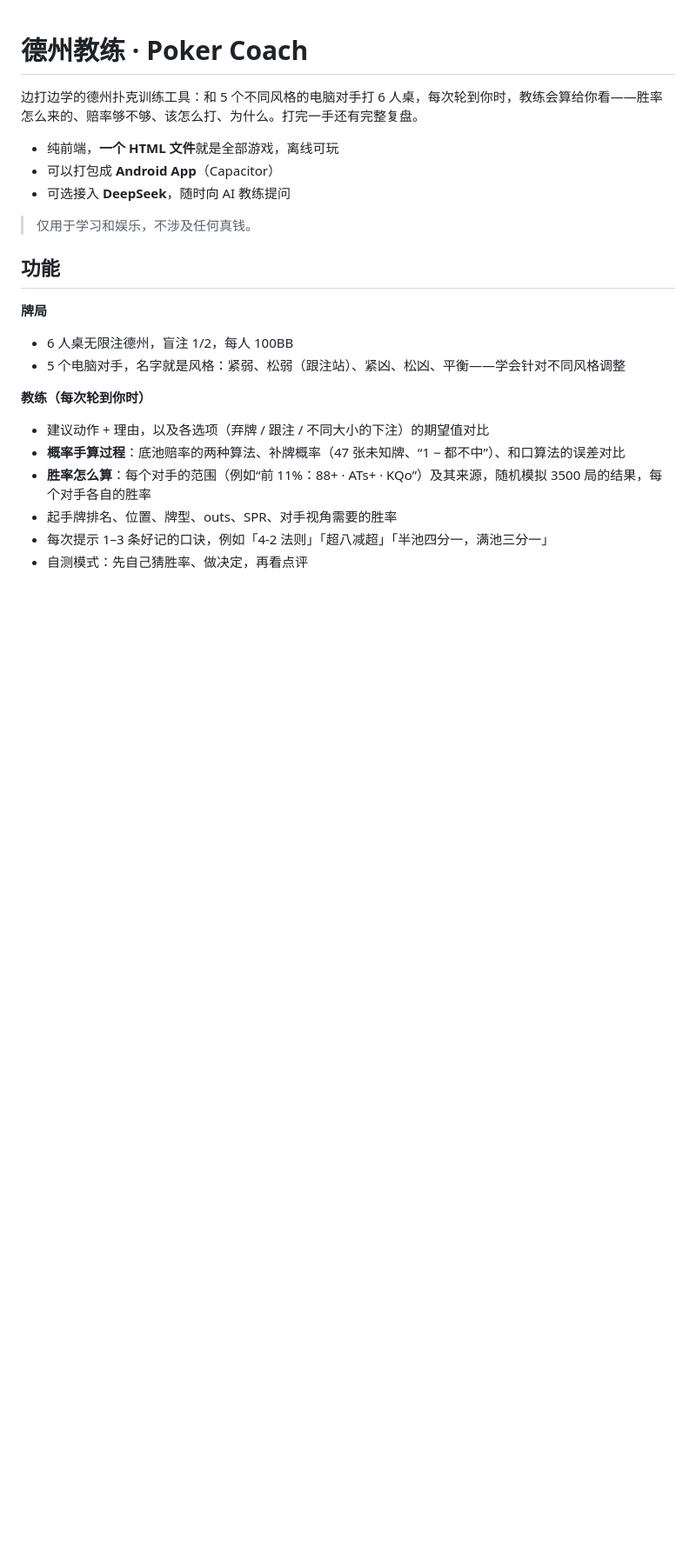
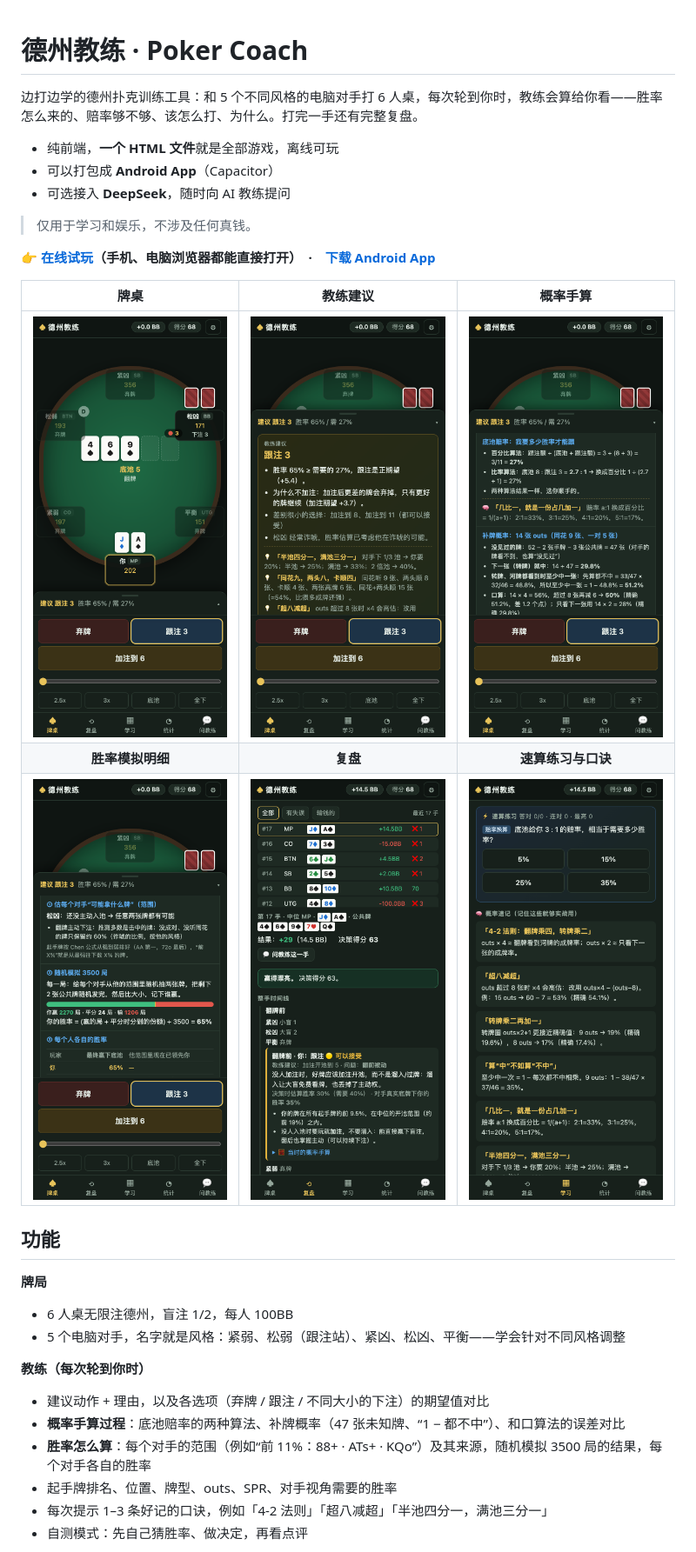
Before and after one commit to songyancui/poker-coach, a Markdown page: README.md, the part around one of its changes. Shown at 87% size. Rendered like a GitHub page; pictures changed too: docs/screenshots/1-table.png (added), docs/screenshots/2-coach.png (added), docs/screenshots/3-probability.png (added); blank space fills up the shorter version.

```diff
--- a/README.md
+++ b/README.md
@@ -7,6 +7,14 @@
 - 可选接入 **DeepSeek**，随时向 AI 教练提问
 
 > 仅用于学习和娱乐，不涉及任何真钱。
+
+**👉 [在线试玩](https://songyancui.github.io/poker-coach/)（手机、电脑浏览器都能直接打开）　·　[下载 Android App](https://github.com/songyancui/poker-coach/releases/latest)**
+
+| 牌桌 | 教练建议 | 概率手算 |
+|:---:|:---:|:---:|
+| <img src="docs/screenshots/1-table.png" width="240"> | <img src="docs/screenshots/2-coach.png" width="240"> | <img src="docs/screenshots/3-probability.png" width="240"> |
+| **胜率模拟明细** | **复盘** | **速算练习与口诀** |
+| <img src="docs/screenshots/4-equity.png" width="240"> | <img src="docs/screenshots/5-review.png" width="240"> | <img src="docs/screenshots/6-learn.png" width="240"> |
 
 ## 功能
 
```
Also changed, not shown: other parts of README.md (+28 -2 lines), 2 other files.
